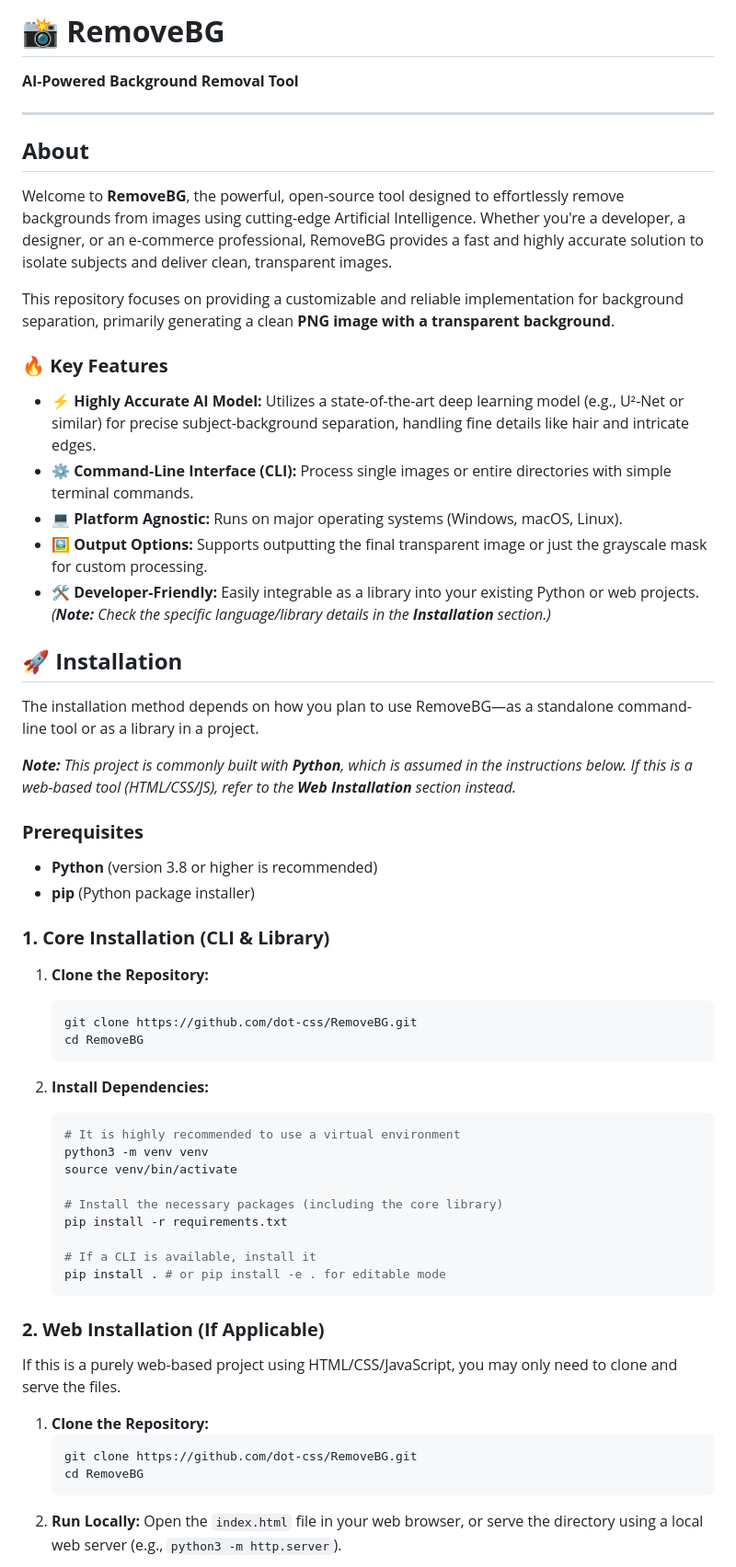
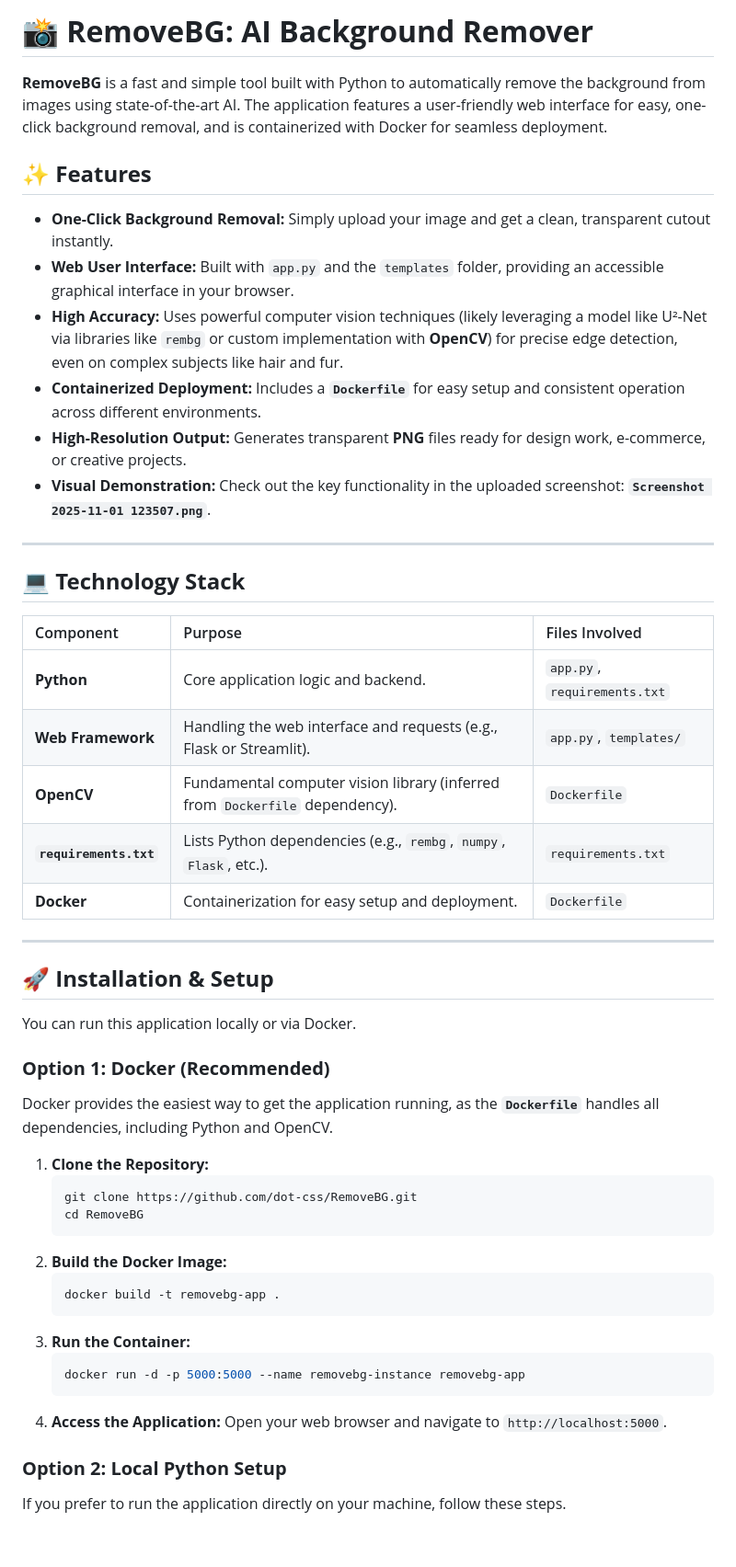
Before and after one commit to dot-css/RemoveBG, a Markdown page: README.md, the part around the change printed below. Shown: that part at 92% size. GitHub-like rendering; blank space fills up the shorter version.

````diff
--- a/README.md
+++ b/README.md
@@ -1,67 +1,58 @@
-# 📸 **RemoveBG**
+# 📸 **RemoveBG: AI Background Remover**
 
-**AI-Powered Background Removal Tool**
+[](https://www.google.com/search?q=https://github.com/dot-css/RemoveBG/stargazers)
+[](https://www.google.com/search?q=LICENSE)
+[](https://www.google.com/search?q=https://github.com/dot-css/RemoveBG/commits/main)
+
+**RemoveBG** is a fast and simple tool built with Python to automatically remove the background from images using state-of-the-art AI. The application features a user-friendly web interface for easy, one-click background removal, and is containerized with Docker for seamless deployment.
+
+## ✨ **Features**
+
+  * **One-Click Background Removal:** Simply upload your image and get a clean, transparent cutout instantly.
+  * **Web User Interface:** Built with `app.py` and the `templates` folder, providing an accessible graphical interface in your browser.
+  * **High Accuracy:** Uses powerful computer vision techniques (likely leveraging a model like U²-Net via libraries like `rembg` or custom implementation with **OpenCV**) for precise edge detection, even on complex subjects like hair and fur.
+  * **Containerized Deployment:** Includes a **`Dockerfile`** for easy setup and consistent operation across different environments.
+  * **High-Resolution Output:** Generates transparent **PNG** files ready for design work, e-commerce, or creative projects.
+  * **Visual Demonstration:** Check out the key functionality in the uploaded screenshot: **`Screenshot 2025-11-01 123507.png`**.
 
 -----
 
-## **About**
+## 💻 **Technology Stack**
 
-Welcome to **RemoveBG**, the powerful, open-source tool designed to effortlessly remove backgrounds from images using cutting-edge Artificial Intelligence. Whether you're a developer, a designer, or an e-commerce professional, RemoveBG provides a fast and highly accurate solution to isolate subjects and deliver clean, transparent images.
+| Component | Purpose | Files Involved |
+| :--- | :--- | :--- |
+| **Python** | Core application logic and backend. | `app.py`, `requirements.txt` |
+| **Web Framework** | Handling the web interface and requests (e.g., Flask or Streamlit). | `app.py`, `templates/` |
+| **OpenCV** | Fundamental computer vision library (inferred from `Dockerfile` dependency). | `Dockerfile` |
+| **`requirements.txt`**| Lists Python dependencies (e.g., `rembg`, `numpy`, `Flask`, etc.). | `requirements.txt` |
+| **Docker** | Containerization for easy setup and deployment. | `Dockerfile` |
 
-This repository focuses on providing a customizable and reliable implementation for background separation, primarily generating a clean **PNG image with a transparent background**.
+-----
 
-### **🔥 Key Features**
+## 🚀 **Installation & Setup**
 
-  * **⚡️ Highly Accurate AI Model:** Utilizes a state-of-the-art deep learning model (e.g., U²-Net or similar) for precise subject-background separation, handling fine details like hair and intricate edges.
-  * **⚙️ Command-Line Interface (CLI):** Process single images or entire directories with simple terminal commands.
-  * **💻 Platform Agnostic:** Runs on major operating systems (Windows, macOS, Linux).
-  * **🖼️ Output Options:** Supports outputting the final transparent image or just the grayscale mask for custom processing.
-  * **🛠️ Developer-Friendly:** Easily integrable as a library into your existing Python or web projects. *(**Note:** Check the specific language/library details in the **Installation** section.)*
+You can run this application locally or via Docker.
 
+### **Option 1: Docker (Recommended)**
 
-
-## **🚀 Installation**
-
-The installation method depends on how you plan to use RemoveBG—as a standalone command-line tool or as a library in a project.
-
-***Note:*** *This project is commonly built with **Python**, which is assumed in the instructions below. If this is a web-based tool (HTML/CSS/JS), refer to the **Web Installation** section instead.*
-
-### **Prerequisites**
-
-  * **Python** (version 3.8 or higher is recommended)
-  * **pip** (Python package installer)
-
-### **1. Core Installation (CLI & Library)**
-
-1.  **Clone the Repository:**
-
-    ```bash
-    git clone https://github.com/dot-css/RemoveBG.git
-    cd RemoveBG
-    ```
-
-2.  **Install Dependencies:**
-
-    ```bash
-    # It is highly recommended to use a virtual environment
-    python3 -m venv venv
-    source venv/bin/activate
-
-    # Install the necessary packages (including the core library)
-    pip install -r requirements.txt
-
-    # If a CLI is available, install it
-    pip install . # or pip install -e . for editable mode
-    ```
-
-### **2. Web Installation (If Applicable)**
-
-If this is a purely web-based project using HTML/CSS/JavaScript, you may only need to clone and serve the files.
+Docker provides the easiest way to get the application running, as the **`Dockerfile`** handles all dependencies, including Python and OpenCV.
 
 1.  **Clone the Repository:**
     ```bash
     git clone https://github.com/dot-css/RemoveBG.git
     cd RemoveBG
     ```
-2.  **Run Locally:**
-    Open the `index.html` file in your web browser, or serve the directory using a local web server (e.g., `python3 -m http.server`).
+2.  **Build the Docker Image:**
+    ```bash
+    docker build -t removebg-app .
+    ```
+3.  **Run the Container:**
+    ```bash
+    docker run -d -p 5000:5000 --name removebg-instance removebg-app
+    ```
+4.  **Access the Application:** Open your web browser and navigate to `http://localhost:5000`.
+
+### **Option 2: Local Python Setup**
+
+If you prefer to run the application directly on your machine, follow these steps.
+
````
Also changed, not shown: other parts of README.md (+46 -58 lines).
